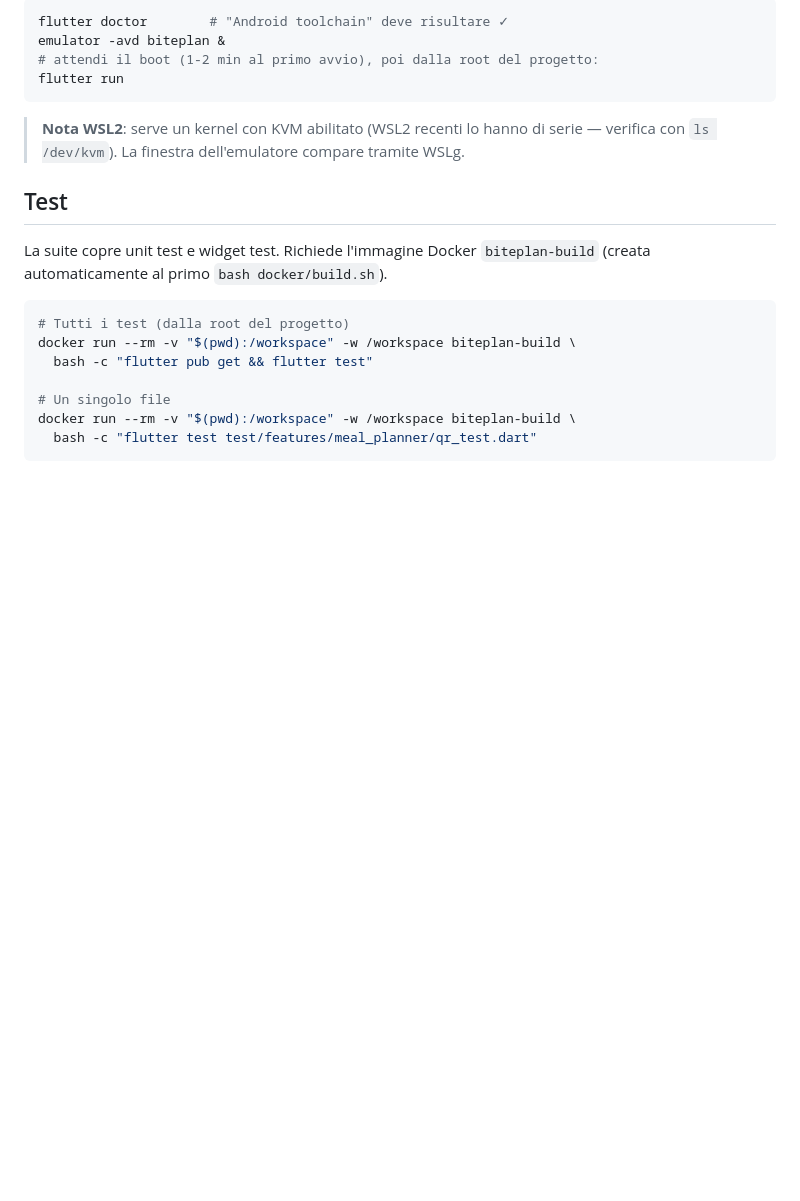
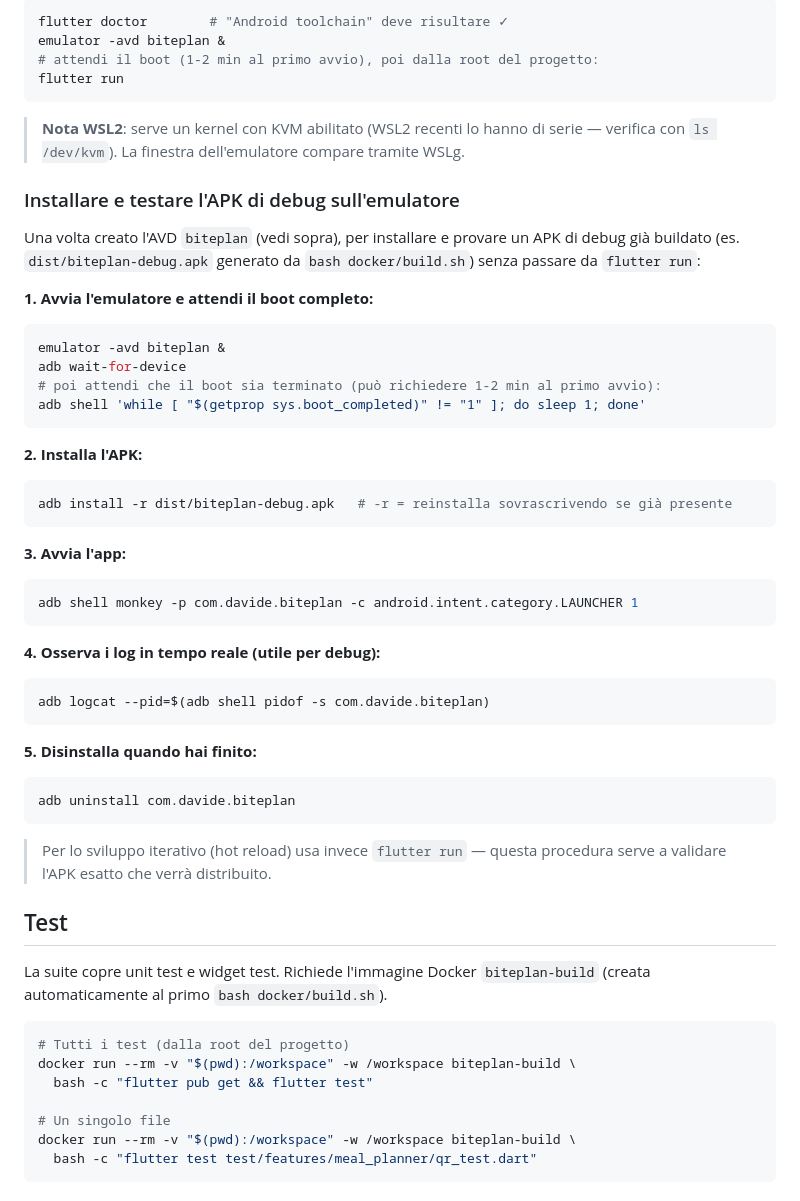
Before and after one commit to davide3011/biteplan, a Markdown page: README.md, the part around the change. Rendered like a GitHub page; blank space fills up the shorter version.

Commit message:
docs: guida step-by-step per testare l'APK di debug su emulatore
Aggiunge in README.md la procedura completa (avvio emulatore, adb
install, avvio app, log, disinstallazione) e corregge l'App ID
riportato in docker/README.md, disallineato dal valore reale in
android/app/build.gradle.kts.

Co-Authored-By: Claude Sonnet 5 <noreply@anthropic.com>

````diff
--- a/README.md
+++ b/README.md
@@ -116,6 +116,48 @@ flutter run
 > **Nota WSL2**: serve un kernel con KVM abilitato (WSL2 recenti lo hanno di serie —
 > verifica con `ls /dev/kvm`). La finestra dell'emulatore compare tramite WSLg.
 
+### Installare e testare l'APK di debug sull'emulatore
+
+Una volta creato l'AVD `biteplan` (vedi sopra), per installare e provare un APK di debug
+già buildato (es. `dist/biteplan-debug.apk` generato da `bash docker/build.sh`) senza
+passare da `flutter run`:
+
+**1. Avvia l'emulatore e attendi il boot completo:**
+
+```bash
+emulator -avd biteplan &
+adb wait-for-device
+# poi attendi che il boot sia terminato (può richiedere 1-2 min al primo avvio):
+adb shell 'while [ "$(getprop sys.boot_completed)" != "1" ]; do sleep 1; done'
+```
+
+**2. Installa l'APK:**
+
+```bash
+adb install -r dist/biteplan-debug.apk   # -r = reinstalla sovrascrivendo se già presente
+```
+
+**3. Avvia l'app:**
+
+```bash
+adb shell monkey -p com.davide.biteplan -c android.intent.category.LAUNCHER 1
+```
+
+**4. Osserva i log in tempo reale (utile per debug):**
+
+```bash
+adb logcat --pid=$(adb shell pidof -s com.davide.biteplan)
+```
+
+**5. Disinstalla quando hai finito:**
+
+```bash
+adb uninstall com.davide.biteplan
+```
+
+> Per lo sviluppo iterativo (hot reload) usa invece `flutter run` — questa procedura serve
+> a validare l'APK esatto che verrà distribuito.
+
 ## Test
 
 La suite copre unit test e widget test. Richiede l'immagine Docker `biteplan-build`
````
Also changed, not shown: docker/README.md (+1 -1 lines).
